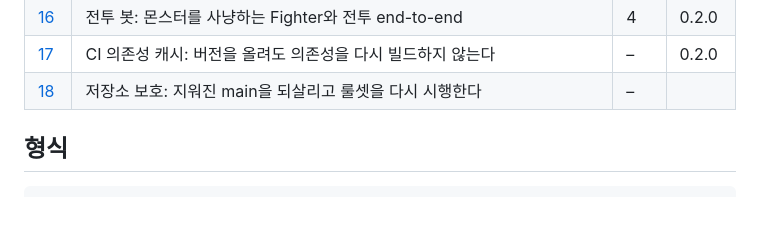
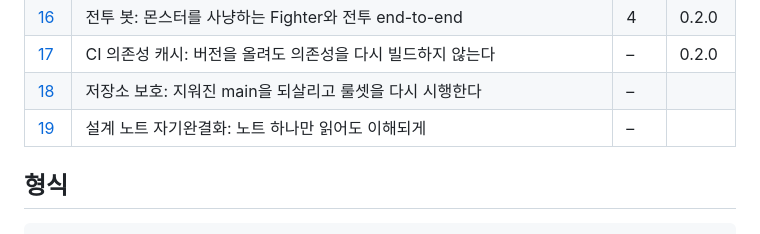
Before and after one commit to hstar0124/sa-server, a Markdown page: docs/features/README.md, the part around the change. GitHub-like rendering; blank space fills up the shorter version.

```diff
--- a/docs/features/README.md
+++ b/docs/features/README.md
@@ -22,6 +22,7 @@
 | [16](16-loadgen-fighter.md) | 전투 봇: 몬스터를 사냥하는 Fighter와 전투 end-to-end | 4 | 0.2.0 |
 | [17](17-ci-cache-miss-on-version-bump.md) | CI 의존성 캐시: 버전을 올려도 의존성을 다시 빌드하지 않는다 | – | 0.2.0 |
 | [18](18-repo-main-branch-restored.md) | 저장소 보호: 지워진 main을 되살리고 룰셋을 다시 시행한다 | – | |
+| [19](19-docs-self-contained.md) | 설계 노트 자기완결화: 노트 하나만 읽어도 이해되게 | – | |
 
 ## 형식
 
```
Also changed, not shown: docs/features/19-docs-self-contained.md (added, +32 -0 lines).
